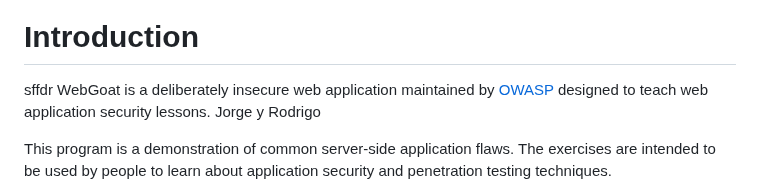
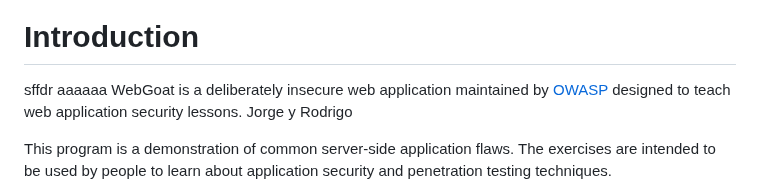
Before and after one commit to rmartinsanta/WebGoat, a Markdown page: README.md, the part around the change. Rendered like a GitHub page.

```diff
--- a/README.md
+++ b/README.md
@@ -10,6 +10,7 @@
 
 # Introduction
 sffdr
+aaaaaa
 WebGoat is a deliberately insecure web application maintained by [OWASP](http://www.owasp.org/) designed to teach web
 application security lessons.  Jorge y Rodrigo
 
```
